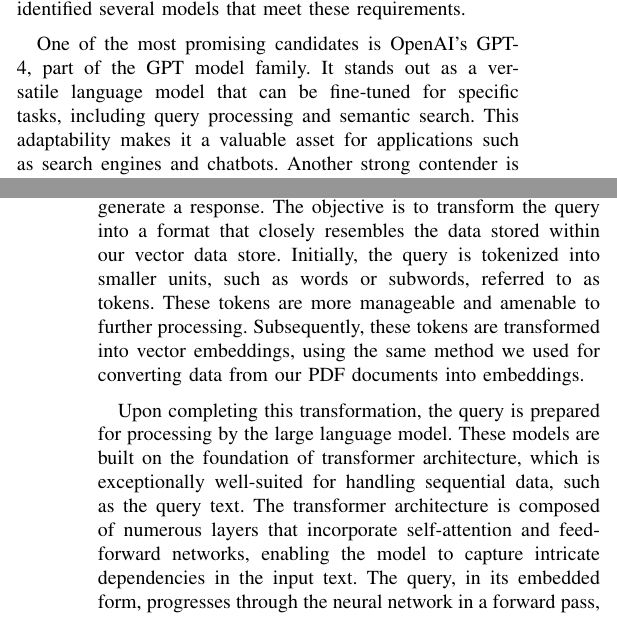
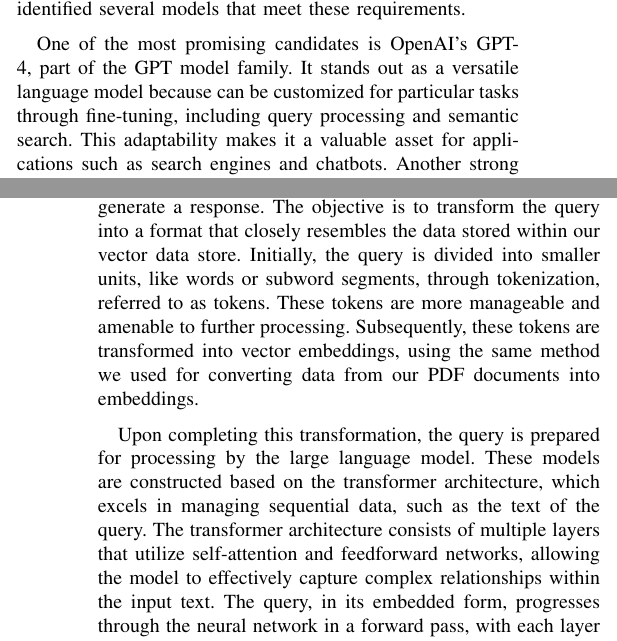
Before and after one commit to ShahParth12/P-BOT, a LaTeX paper (main.tex): two parts of the columns of pages 13 and 14 of 15, joined at a grey line, cut so that both start at the same text. Compiled offline with pdfLaTeX.

Commit message:
edited plagrims

```diff
--- a/main.tex
+++ b/main.tex
@@ -444,12 +444,12 @@ These embeddings are meticulously stored within specialized data repositories, c
 \subsection{Selection of Large language model}
 We must choose a large language model capable of conducting query processing and semantic search within our vector datastore. To meet this requirement, we need a model that excels in natural language understanding, possesses context-awareness, and can generate pertinent responses or search results. Failure to satisfy these criteria could result in inaccurate, irrelevant, or misinterpreted query outcomes. Our research has identified several models that meet these requirements.
 
-One of the most promising candidates is OpenAI's GPT-4, part of the GPT model family. It stands out as a versatile language model that can be fine-tuned for specific tasks, including query processing and semantic search. This adaptability makes it a valuable asset for applications such as search engines and chatbots. Another strong contender is RoBERTa, short for Robustly Optimized BERT Approach. As an enhanced iteration of the BERT model, RoBERTa excels in comprehending and generating human language text. Its bidirectional approach, considering both left and right context, enhances its capability to grasp the intricate relationships between words in queries and documents, making it a valuable resource for our task
+One of the most promising candidates is OpenAI's GPT-4, part of the GPT model family. It stands out as a versatile language model because can be customized for particular tasks through fine-tuning, including query processing and semantic search. This adaptability makes it a valuable asset for applications such as search engines and chatbots. Another strong contender is RoBERTa, short for Robustly Optimized BERT Approach. As an enhanced iteration of the BERT model, RoBERTa excels in comprehending and generating human language text. Its bidirectional approach, considering both left and right context, enhances its capability to grasp the intricate relationships between words in queries and documents, making it a valuable resource for our task
 
 \subsection{Query Processing}
-Once a user query is accepted, it undergoes a series of processing steps before our expansive language model can generate a response. The objective is to transform the query into a format that closely resembles the data stored within our vector data store. Initially, the query is tokenized into smaller units, such as words or subwords, referred to as tokens. These tokens are more manageable and amenable to further processing. Subsequently, these tokens are transformed into vector embeddings, using the same method we used for  converting data from our PDF documents into embeddings.
+Once a user query is accepted, it undergoes a series of processing steps before our expansive language model can generate a response. The objective is to transform the query into a format that closely resembles the data stored within our vector data store. Initially, the query is divided into smaller units, like words or subword segments, through tokenization, referred to as tokens. These tokens are more manageable and amenable to further processing. Subsequently, these tokens are transformed into vector embeddings, using the same method we used for  converting data from our PDF documents into embeddings.
 
-Upon completing this transformation, the query is prepared for processing by the large language model. These models are built on the foundation of transformer architecture, which is exceptionally well-suited for handling sequential data, such as the query text. The transformer architecture is composed of numerous layers that incorporate self-attention and feedforward networks, enabling the model to capture intricate dependencies in the input text. The query, in its embedded form, progresses through the neural network in a forward pass, with each layer meticulously analyzing the query. This enables the model to grasp crucial context and establish relationships among tokens. The outcome is a precise interpretation of the query by the model, resulting in more accurate and context-aware responses.
+Upon completing this transformation, the query is prepared for processing by the large language model. These models are constructed based on the transformer architecture, which excels in managing sequential data, such as the text of the query. The transformer architecture consists of multiple layers that utilize self-attention and feedforward networks, allowing the model to effectively capture complex relationships within the input text. The query, in its embedded form, progresses through the neural network in a forward pass, with each layer meticulously analyzing the query. This enables the model to grasp crucial context and establish relationships among tokens. The outcome is a precise interpretation of the query by the model, resulting in more accurate and context-aware responses.
 
 \subsection{Searching and Generation of response}
 At the core of this operation resides the vector database, where data undergoes a transformation into vector embeddings, encapsulating the latent semantic content. Each document or informational entity is densely linked with a vector representation, thereby facilitating expedient searches rooted in semantic similarity. The evaluation of this similarity can be determined using cosine similarity, a mathematical metric renowned for assessing the resemblance between two non-zero vectors within the expansive terrain of high-dimensional space.
```
Also changed, not shown: main.tex (6 more changed lines).
